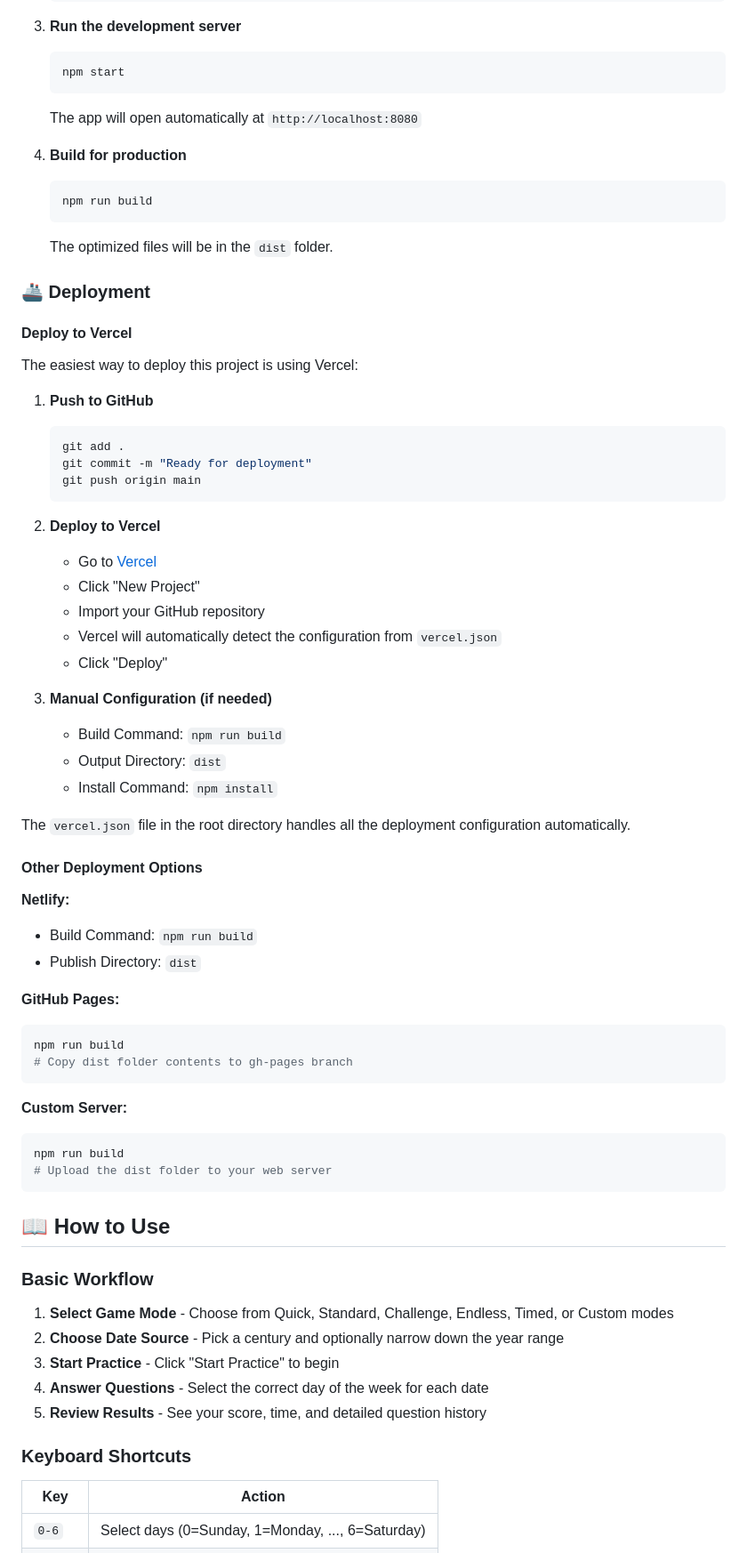
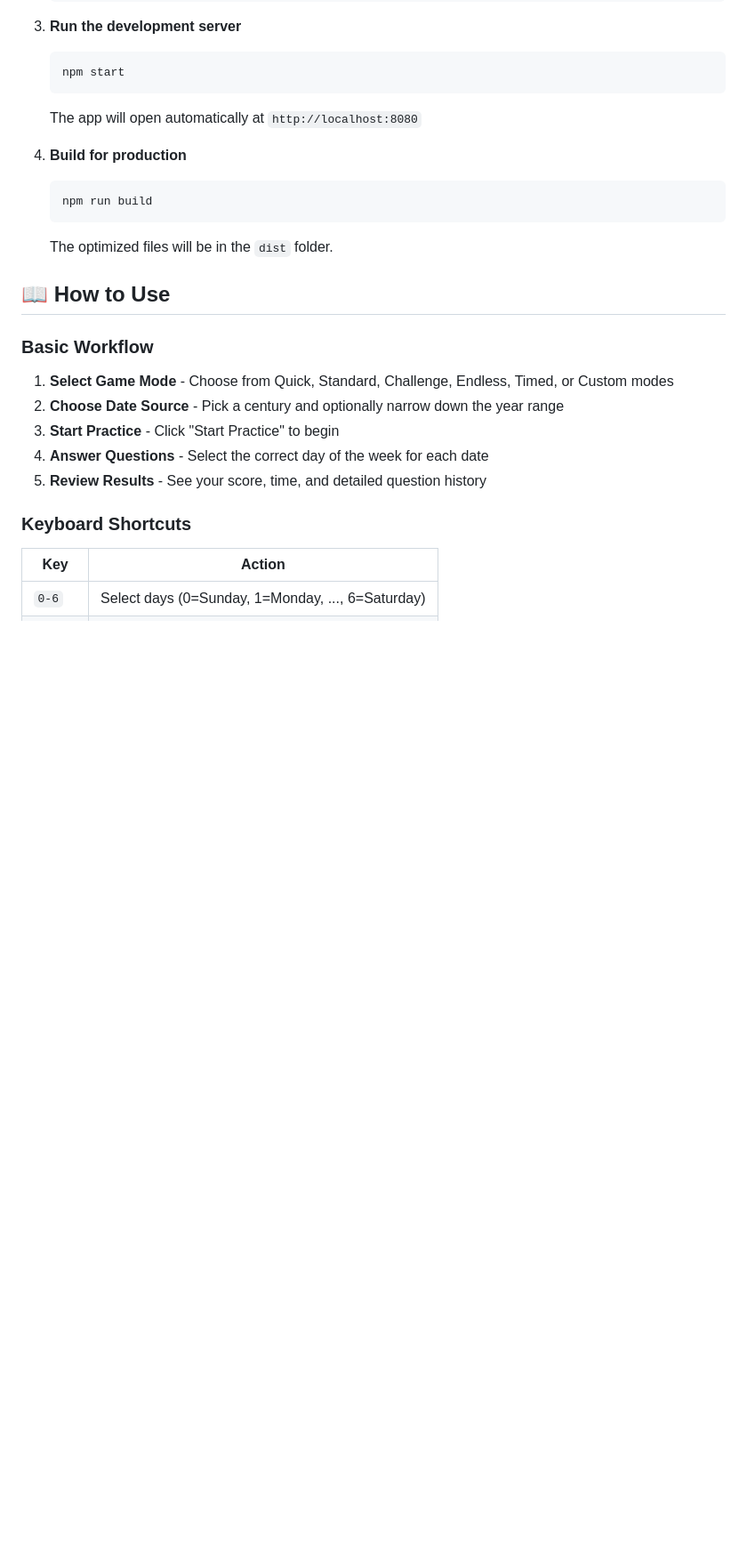
Before and after one commit to badar24434/dayoftheweek, a Markdown page: README.md, the part around the change. Shown: that part at 89% size. Rendered like a GitHub page; blank space fills up the shorter version.

Commit message:
Remove deployment instructions from README
Removed deployment instructions for Vercel, Netlify, GitHub Pages, and Custom Server from the README.

````diff
--- a/README.md
+++ b/README.md
@@ -77,50 +77,6 @@
    ```
    The optimized files will be in the `dist` folder.
 
-### 🚢 Deployment
-
-#### Deploy to Vercel
-
-The easiest way to deploy this project is using Vercel:
-
-1. **Push to GitHub**
-   ```bash
-   git add .
-   git commit -m "Ready for deployment"
-   git push origin main
-   ```
-
-2. **Deploy to Vercel**
-   - Go to [Vercel](https://vercel.com)
-   - Click "New Project"
-   - Import your GitHub repository
-   - Vercel will automatically detect the configuration from `vercel.json`
-   - Click "Deploy"
-
-3. **Manual Configuration (if needed)**
-   - Build Command: `npm run build`
-   - Output Directory: `dist`
-   - Install Command: `npm install`
-
-The `vercel.json` file in the root directory handles all the deployment configuration automatically.
-
-#### Other Deployment Options
-
-**Netlify:**
-- Build Command: `npm run build`
-- Publish Directory: `dist`
-
-**GitHub Pages:**
-```bash
-npm run build
-# Copy dist folder contents to gh-pages branch
-```
-
-**Custom Server:**
-```bash
-npm run build
-# Upload the dist folder to your web server
-```
 
 ## 📖 How to Use
 
````
